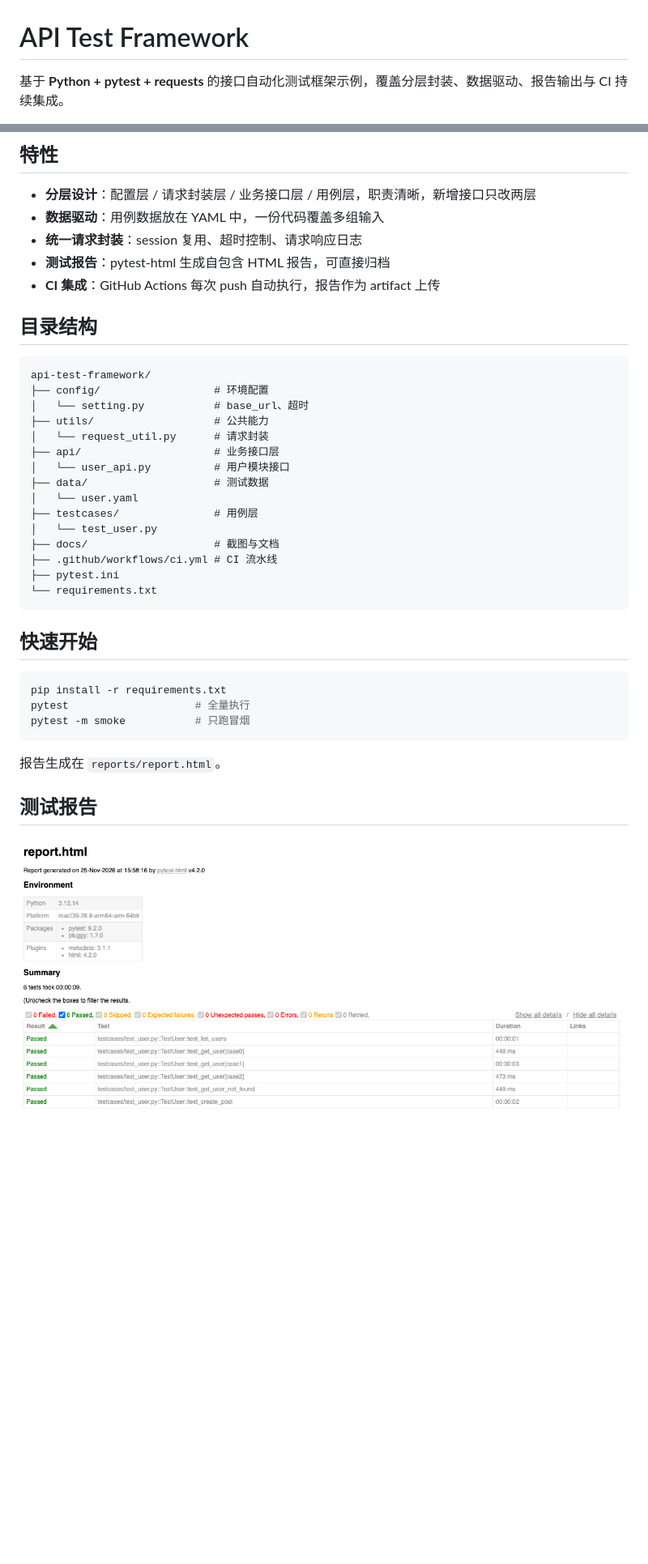
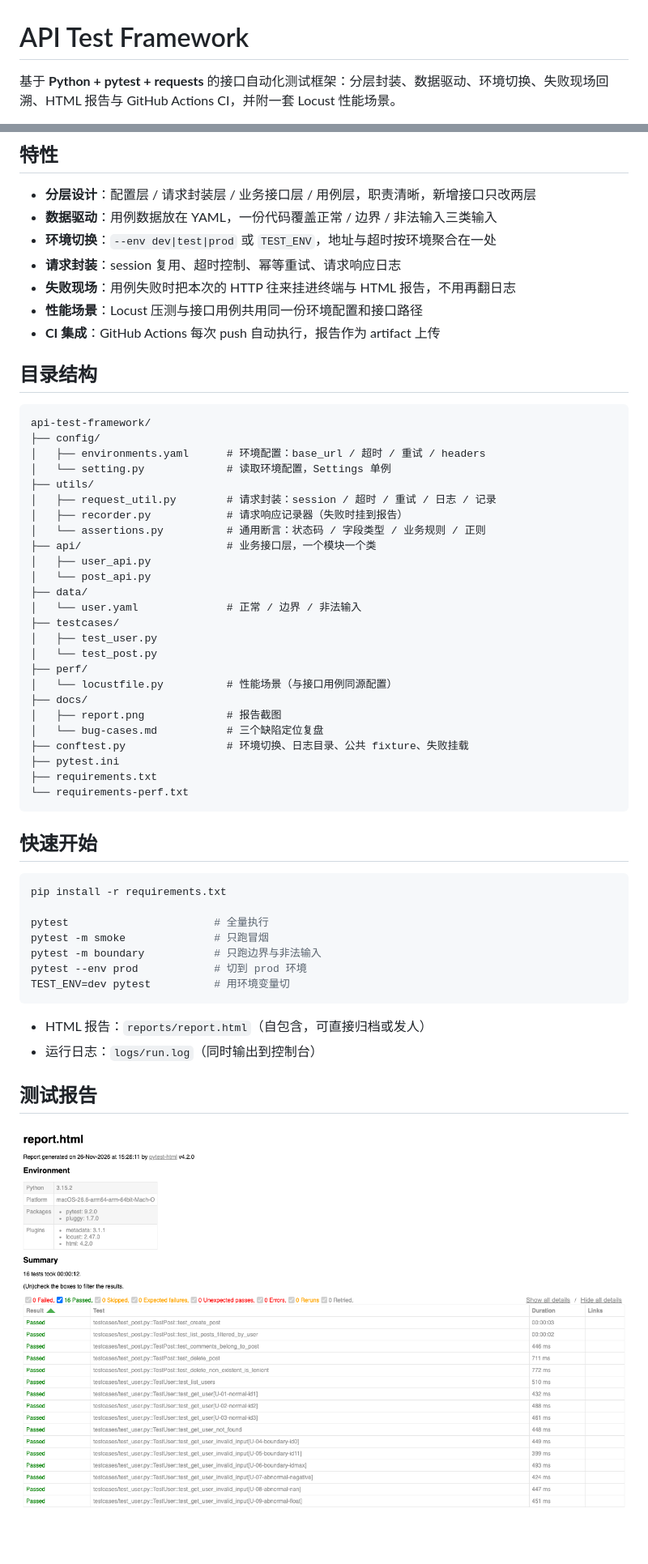
Before and after one commit to auroramcy/api-test-framework, a Markdown page: README.md, 2 parts joined by grey strips. Shown at 81% size. Drawn GitHub-style; pictures changed too: docs/report.png; blank space fills up the shorter version.

````diff
--- a/README.md
+++ b/README.md
@@ -1,5 +1,5 @@
 # API Test Framework
 
-基于 **Python + pytest + requests** 的接口自动化测试框架示例，覆盖分层封装、数据驱动、报告输出与 CI 持续集成。
+基于 **Python + pytest + requests** 的接口自动化测试框架：分层封装、数据驱动、环境切换、失败现场回溯、HTML 报告与 GitHub Actions CI，并附一套 Locust 性能场景。
 
 ![CI](https://github.com/auroramcy/api-test-framework/actions/workflows/ci.yml/badge.svg)
@@ -7,40 +9,57 @@
 ## 特性
 
 - **分层设计**：配置层 / 请求封装层 / 业务接口层 / 用例层，职责清晰，新增接口只改两层
-- **数据驱动**：用例数据放在 YAML 中，一份代码覆盖多组输入
-- **统一请求封装**：session 复用、超时控制、请求响应日志
-- **测试报告**：pytest-html 生成自包含 HTML 报告，可直接归档
+- **数据驱动**：用例数据放在 YAML，一份代码覆盖正常 / 边界 / 非法输入三类输入
+- **环境切换**：`--env dev|test|prod` 或 `TEST_ENV`，地址与超时按环境聚合在一处
+- **请求封装**：session 复用、超时控制、幂等重试、请求响应日志
+- **失败现场**：用例失败时把本次的 HTTP 往来挂进终端与 HTML 报告，不用再翻日志
+- **性能场景**：Locust 压测与接口用例共用同一份环境配置和接口路径
 - **CI 集成**：GitHub Actions 每次 push 自动执行，报告作为 artifact 上传
 
 ## 目录结构
 
 ```
 api-test-framework/
-├── config/                  # 环境配置
-│   └── setting.py           # base_url、超时
-├── utils/                   # 公共能力
-│   └── request_util.py      # 请求封装
-├── api/                     # 业务接口层
-│   └── user_api.py          # 用户模块接口
-├── data/                    # 测试数据
-│   └── user.yaml
-├── testcases/               # 用例层
-│   └── test_user.py
-├── docs/                    # 截图与文档
-├── .github/workflows/ci.yml # CI 流水线
+├── config/
+│   ├── environments.yaml      # 环境配置：base_url / 超时 / 重试 / headers
+│   └── setting.py             # 读取环境配置，Settings 单例
+├── utils/
+│   ├── request_util.py        # 请求封装：session / 超时 / 重试 / 日志 / 记录
+│   ├── recorder.py            # 请求响应记录器（失败时挂到报告）
+│   └── assertions.py          # 通用断言：状态码 / 字段类型 / 业务规则 / 正则
+├── api/                       # 业务接口层，一个模块一个类
+│   ├── user_api.py
+│   └── post_api.py
+├── data/
+│   └── user.yaml              # 正常 / 边界 / 非法输入
+├── testcases/
+│   ├── test_user.py
+│   └── test_post.py
+├── perf/
+│   └── locustfile.py          # 性能场景（与接口用例同源配置）
+├── docs/
+│   ├── report.png             # 报告截图
+│   └── bug-cases.md           # 三个缺陷定位复盘
+├── conftest.py                # 环境切换、日志目录、公共 fixture、失败挂载
 ├── pytest.ini
-└── requirements.txt
+├── requirements.txt
+└── requirements-perf.txt
 ```
 
 ## 快速开始
 
 ```bash
 pip install -r requirements.txt
-pytest                    # 全量执行
-pytest -m smoke           # 只跑冒烟
+
+pytest                       # 全量执行
+pytest -m smoke              # 只跑冒烟
+pytest -m boundary           # 只跑边界与非法输入
+pytest --env prod            # 切到 prod 环境
+TEST_ENV=dev pytest          # 用环境变量切
 ```
 
-报告生成在 `reports/report.html`。
+- HTML 报告：`reports/report.html`（自包含，可直接归档或发人）
+- 运行日志：`logs/run.log`（同时输出到控制台）
 
 ## 测试报告
 
````
Also changed, not shown: other parts of README.md (+62 -8 lines), docs/bug-cases.md (added, +253 -0 lines).
